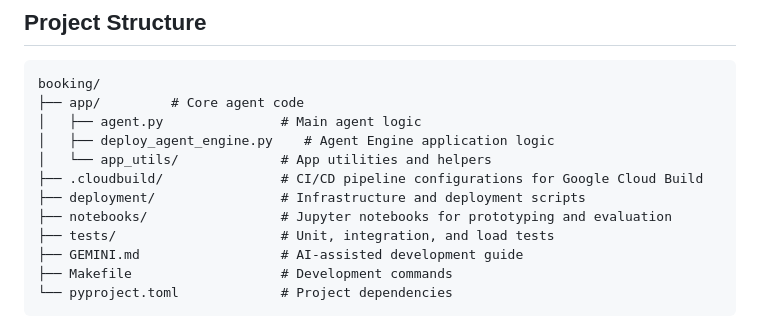
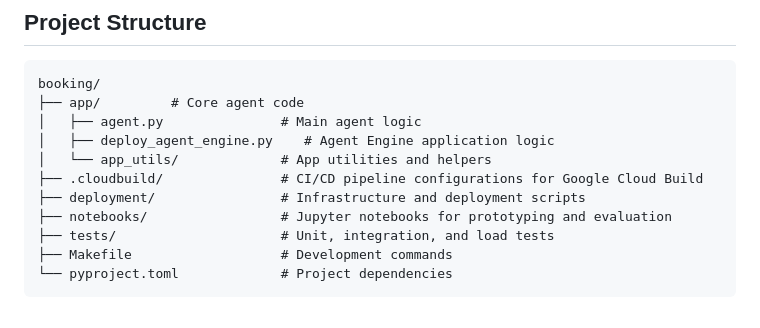
Before and after one commit to ypenn21/customer-booking-agent, a Markdown page: README.md, the part around the change. Drawn GitHub-style.

Commit message:
Remove GEMINI.md from project structure

````diff
--- a/README.md
+++ b/README.md
@@ -21,7 +21,6 @@ booking/
 ├── deployment/                # Infrastructure and deployment scripts
 ├── notebooks/                 # Jupyter notebooks for prototyping and evaluation
 ├── tests/                     # Unit, integration, and load tests
-├── GEMINI.md                  # AI-assisted development guide
 ├── Makefile                   # Development commands
 └── pyproject.toml             # Project dependencies
 ```
````
